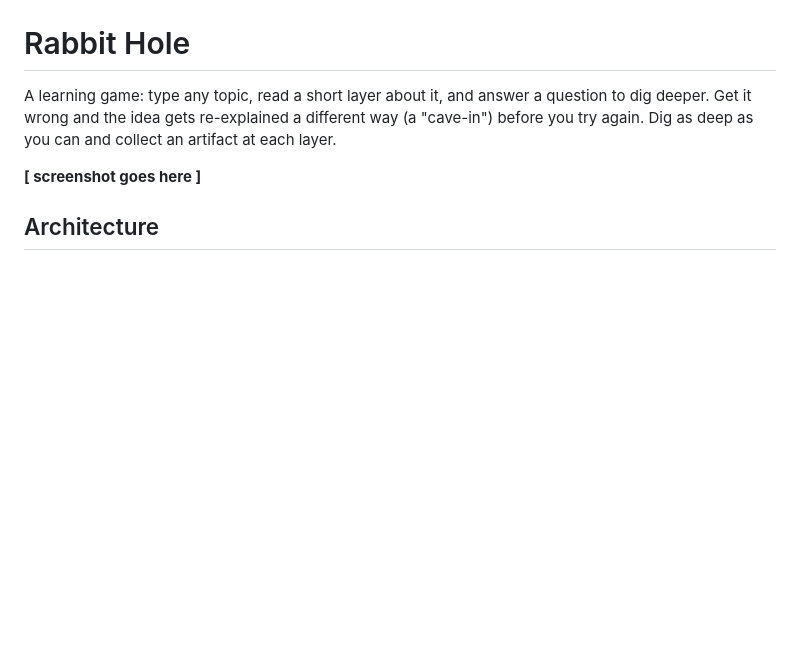
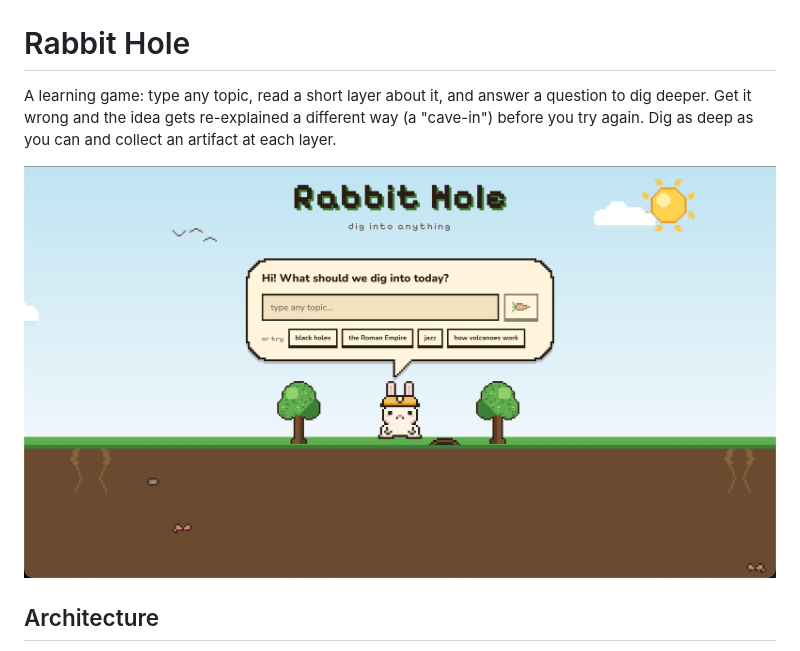
Before and after one commit to Charlieotracy/Rabbit_Hole, a Markdown page: README.md, the part around the change. GitHub-like rendering; pictures changed too: docs/coverScreen.png (added); blank space fills up the shorter version.

Commit message:
add screenshot to README

```diff
--- a/README.md
+++ b/README.md
@@ -5,7 +5,7 @@ question to dig deeper. Get it wrong and the idea gets re-explained a
 different way (a "cave-in") before you try again. Dig as deep as you can
 and collect an artifact at each layer.
 
-**[ screenshot goes here ]**
+![Rabbit Hole](docs/coverScreen.png)
 
 ## Architecture
 
```
